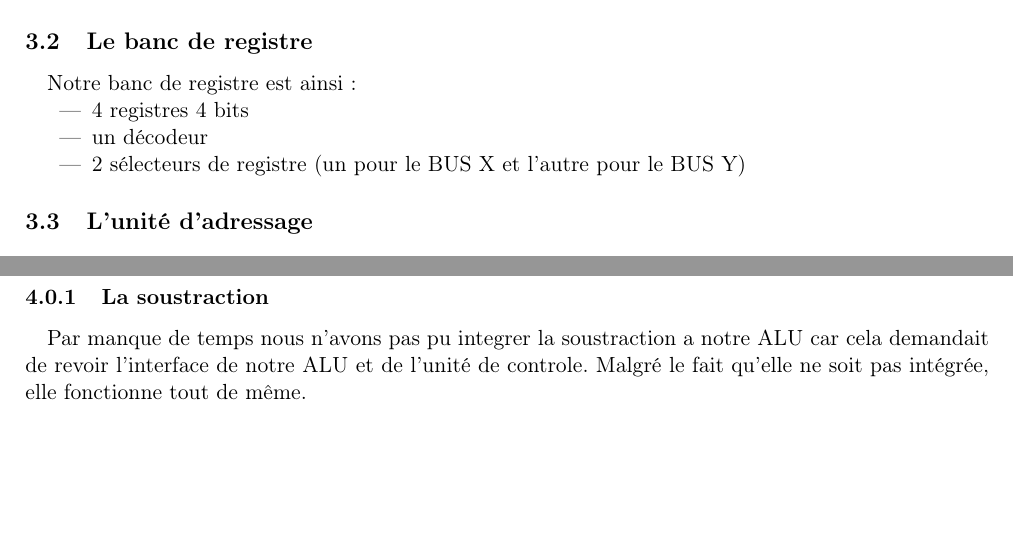
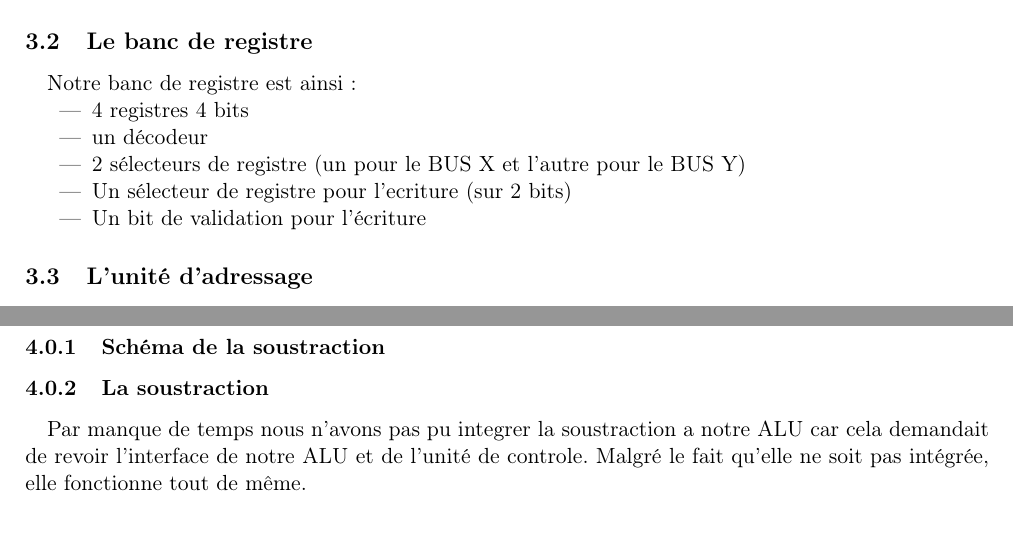
Before and after one commit to QuentGrd/CPU_V1, a LaTeX document (rapport/article.tex, which reads rapport/extension.tex, rapport/realisation.tex): two parts of pages 5 and 6 of 6, joined at a grey line, cut so that both start at the same text, the shorter picture padded with empty space. Compiled offline with pdfLaTeX; the source files are stored in an older character set and shown here as Unicode.

Commit message:
some changes

```diff
--- a/rapport/extension.tex
+++ b/rapport/extension.tex
@@ -2,7 +2,10 @@
 \section{Extension}
 \label{sec:ext}
 
-\subsubsection{La soustraction}
+\subsubsection{Schéma de la soustraction}
 \label{sec:ext1}
 
+\subsubsection{La soustraction}
+\label{sec:ext2}
+
 \paragraph{} Par manque de temps nous n'avons pas pu integrer la soustraction a notre ALU car cela demandait de revoir l'interface de notre ALU et de l'unité de controle. Malgré le fait qu'elle ne soit pas intégrée, elle fonctionne tout de même.
--- a/rapport/realisation.tex
+++ b/rapport/realisation.tex
@@ -40,6 +40,8 @@
 \item 4 registres 4 bits
 \item un décodeur
 \item 2 sélecteurs de registre (un pour le BUS X et l'autre pour le BUS Y)
+\item Un sélecteur de registre pour l'ecriture (sur 2 bits)
+\item Un bit de validation pour l'écriture
 \end{itemize}
 
 \subsection{L'unité d'adressage}
```
Also changed, not shown: rapport/article.pdf, 3 other files.
